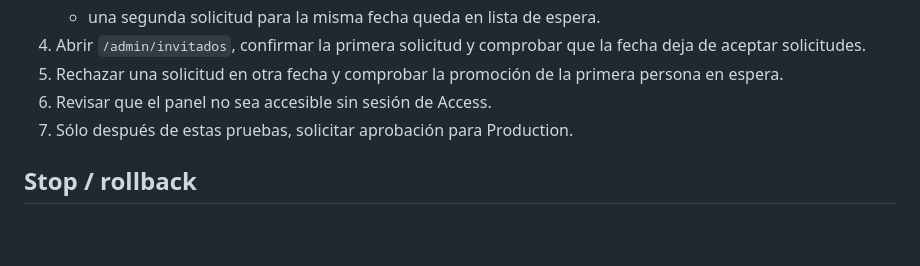
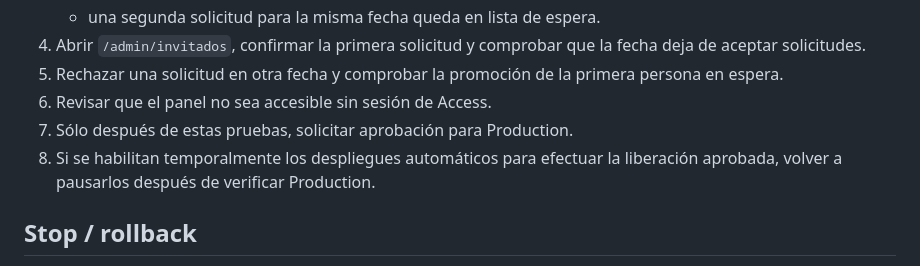
Before and after one commit to fanaticosos/fanaticosos-web, a Markdown page: docs/M5_PARTICIPA_CLOUDFLARE_RUNBOOK.md, the part around the change. Drawn GitHub-style; blank space fills up the shorter version.

Commit message:
Document production deployment pause restoration

```diff
--- a/docs/M5_PARTICIPA_CLOUDFLARE_RUNBOOK.md
+++ b/docs/M5_PARTICIPA_CLOUDFLARE_RUNBOOK.md
@@ -75,6 +75,7 @@ La configuración actual es válida para el propietario, pero no se considera la
 5. Rechazar una solicitud en otra fecha y comprobar la promoción de la primera persona en espera.
 6. Revisar que el panel no sea accesible sin sesión de Access.
 7. Sólo después de estas pruebas, solicitar aprobación para Production.
+8. Si se habilitan temporalmente los despliegues automáticos para efectuar la liberación aprobada, volver a pausarlos después de verificar Production.
 
 ## Stop / rollback
 
```
